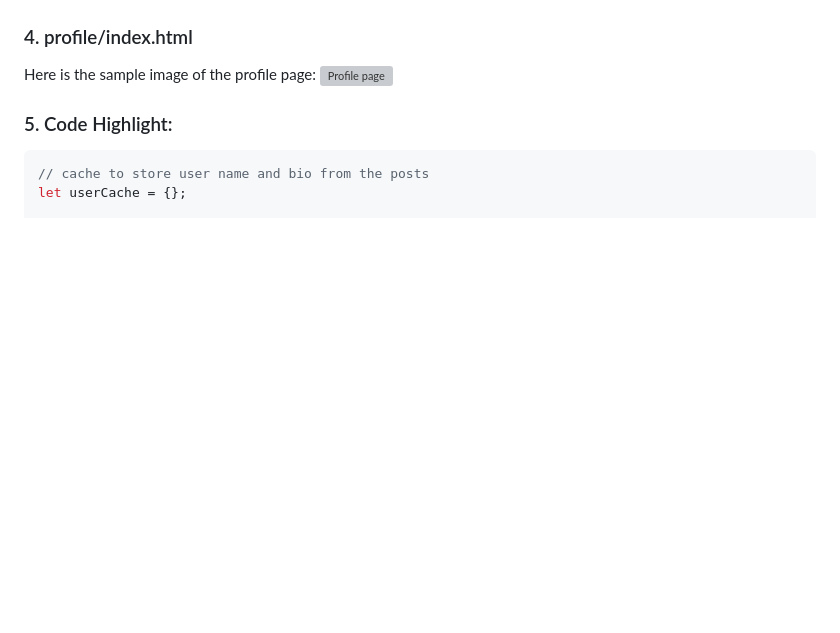
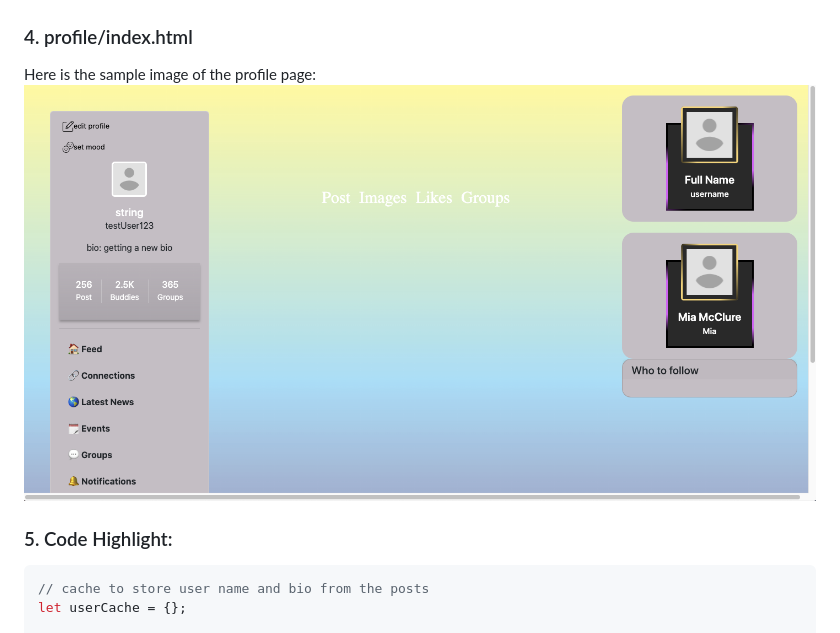
Before and after one commit to icortes/Buddies, a Markdown page: README.md, the part around the change. Drawn GitHub-style; pictures changed too: assets/readme/profile-sample.png (added); blank space fills up the shorter version; grey boxes are pictures that could not be loaded.

Commit message:
added image sample

```diff
--- a/README.md
+++ b/README.md
@@ -29,7 +29,7 @@ Here is the sample image of the post page:
 
 ### 4. profile/index.html
 Here is the sample image of the profile page:
-![Profile page]()
+![Profile page](/assets/readme/profile-sample.png)
 
 ### 5. Code Highlight:
 
```
